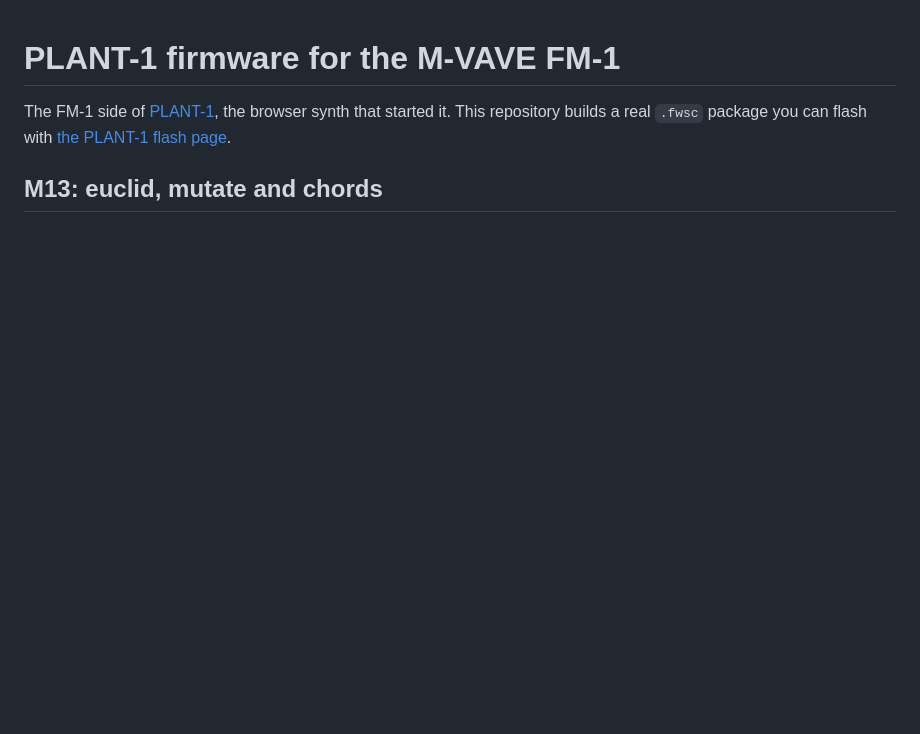
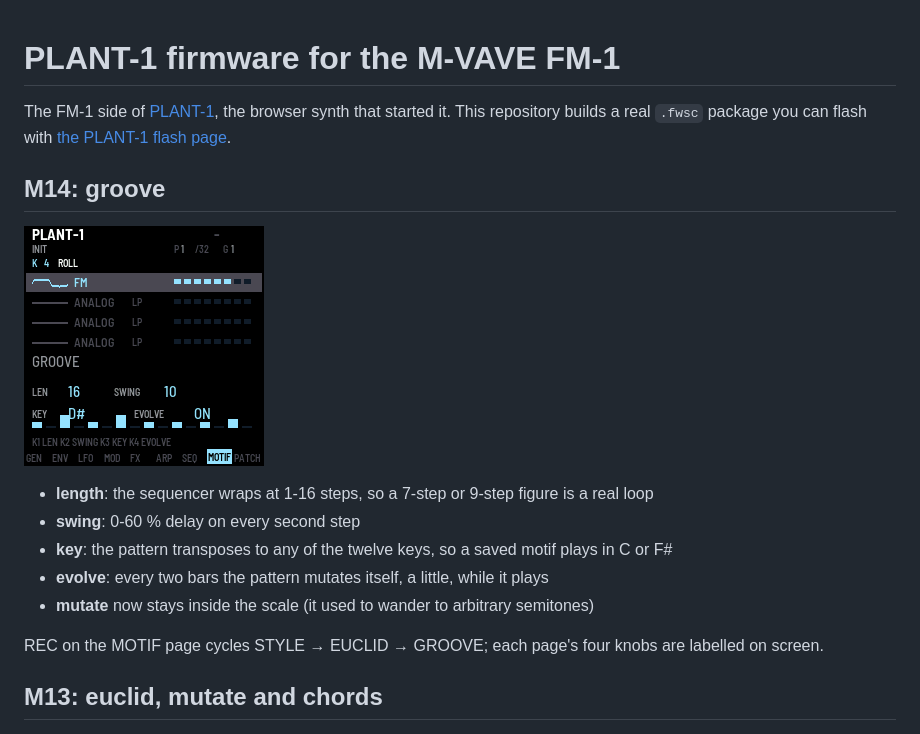
Before and after one commit to kong8la/plant1-fw, a Markdown page: README.md, the part around the change. Drawn GitHub-style; pictures changed too: docs/m14.png (added); blank space fills up the shorter version.

```diff
--- a/README.md
+++ b/README.md
@@ -4,6 +4,17 @@ The FM-1 side of [PLANT-1](https://github.com/kong8la/plant1), the browser synth
 This repository builds a real `.fwsc` package you can flash with
 [the PLANT-1 flash page](https://kong8la.com/plant1/flash/).
 
+## M14: groove
+
+![The GROOVE page](docs/m14.png)
+
+- **length**: the sequencer wraps at 1-16 steps, so a 7-step or 9-step figure is a real loop
+- **swing**: 0-60 % delay on every second step
+- **key**: the pattern transposes to any of the twelve keys, so a saved motif plays in C or F#
+- **evolve**: every two bars the pattern mutates itself, a little, while it plays
+- **mutate** now stays inside the scale (it used to wander to arbitrary semitones)
+
+REC on the MOTIF page cycles STYLE → EUCLID → GROOVE; each page's four knobs are labelled on screen.
 ## M13: euclid, mutate and chords
 
 ![The EUCLID page](docs/m13.png)
```
Also changed, not shown: 6 other files.
